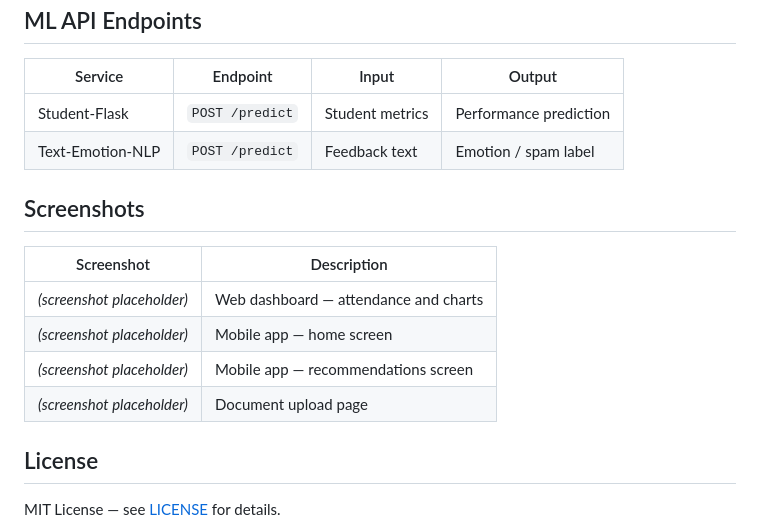
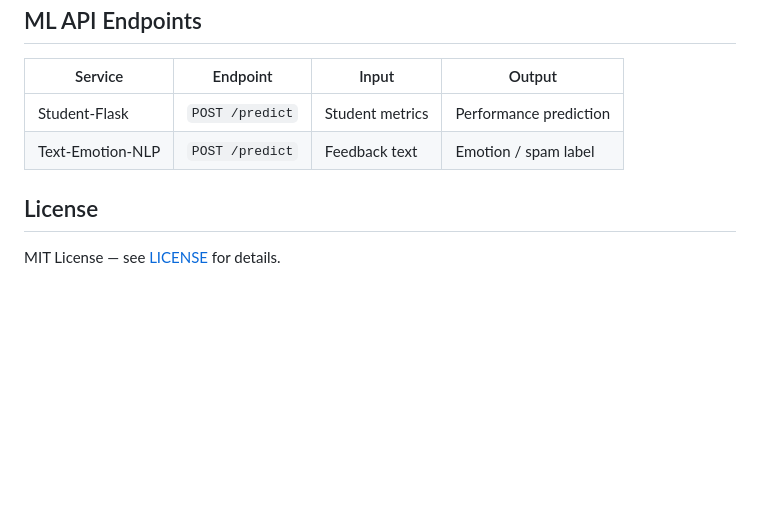
Before and after one commit to ronikdedhia/Study-Buddy, a Markdown page: README.md, the part around the change. Drawn GitHub-style; blank space fills up the shorter version.

Commit message:
docs: remove screenshot placeholders

```diff
--- a/README.md
+++ b/README.md
@@ -100,15 +100,6 @@ python app.py       # runs on http://localhost:5001
 | Student-Flask | `POST /predict` | Student metrics | Performance prediction |
 | Text-Emotion-NLP | `POST /predict` | Feedback text | Emotion / spam label |
 
-## Screenshots
-
-| Screenshot | Description |
-|------------|-------------|
-| _(screenshot placeholder)_ | Web dashboard — attendance and charts |
-| _(screenshot placeholder)_ | Mobile app — home screen |
-| _(screenshot placeholder)_ | Mobile app — recommendations screen |
-| _(screenshot placeholder)_ | Document upload page |
-
 ## License
 
 MIT License — see [LICENSE](LICENSE) for details.
```
